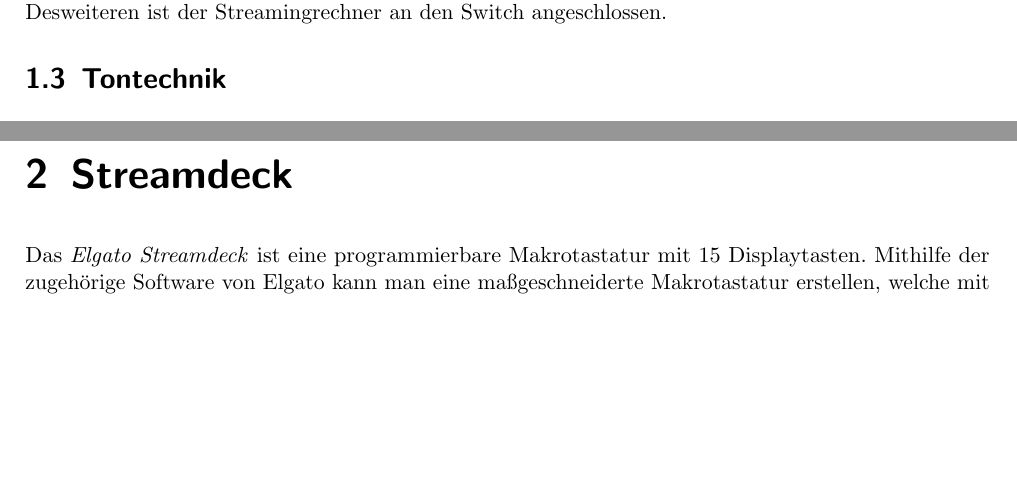
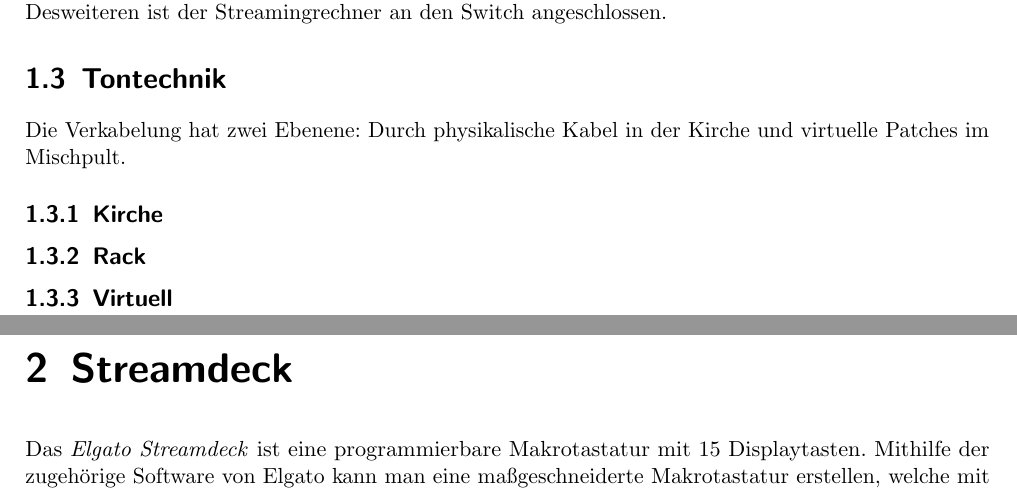
Before and after one commit to johannesbuehl/dokumentation, a LaTeX document (johannes-streaming-dokumentation.tex, which reads Kabel.tex): two parts of pages 3 and 4 of 10, joined at a grey line, cut so that both start at the same text, the shorter picture padded with empty space. Compiled offline with pdfLaTeX.

Commit message:
WiP: Tontechnik

```diff
--- a/Kabel.tex
+++ b/Kabel.tex
@@ -42,3 +42,7 @@
 		Desweiteren ist der Streamingrechner an den Switch angeschlossen.
 
 	\section{Tontechnik}
+		Die Verkabelung hat zwei Ebenene: Durch physikalische Kabel in der Kirche und virtuelle \Glsplural{Patch} im Mischpult.
+		\subsection{Kirche}
+		\subsection{Rack}
+		\subsection{Virtuell}
```
Also changed, not shown: Glossar.tex (+8 -0 lines).
